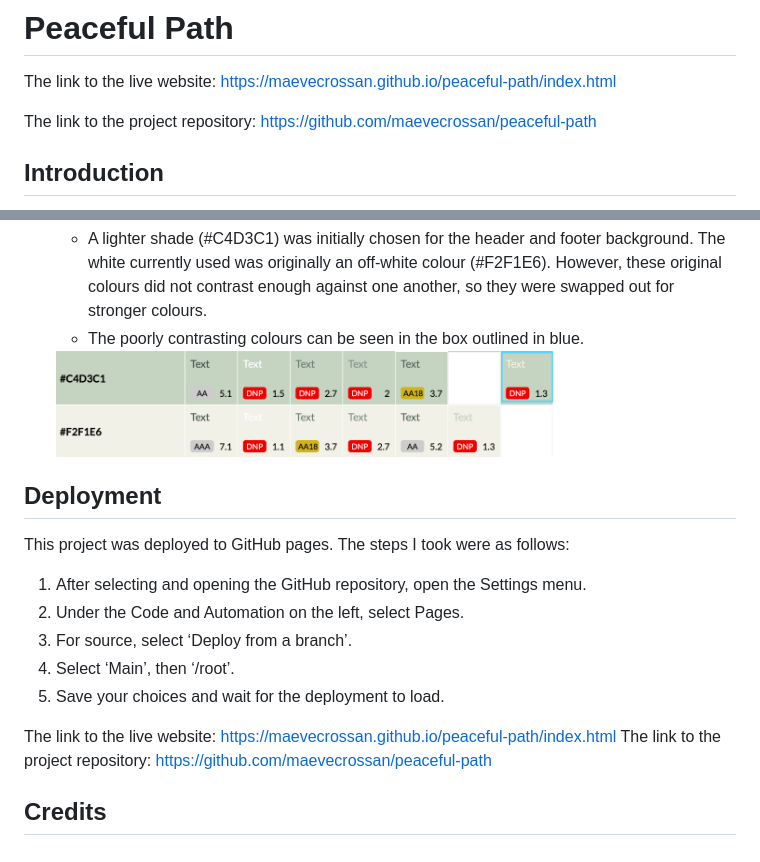
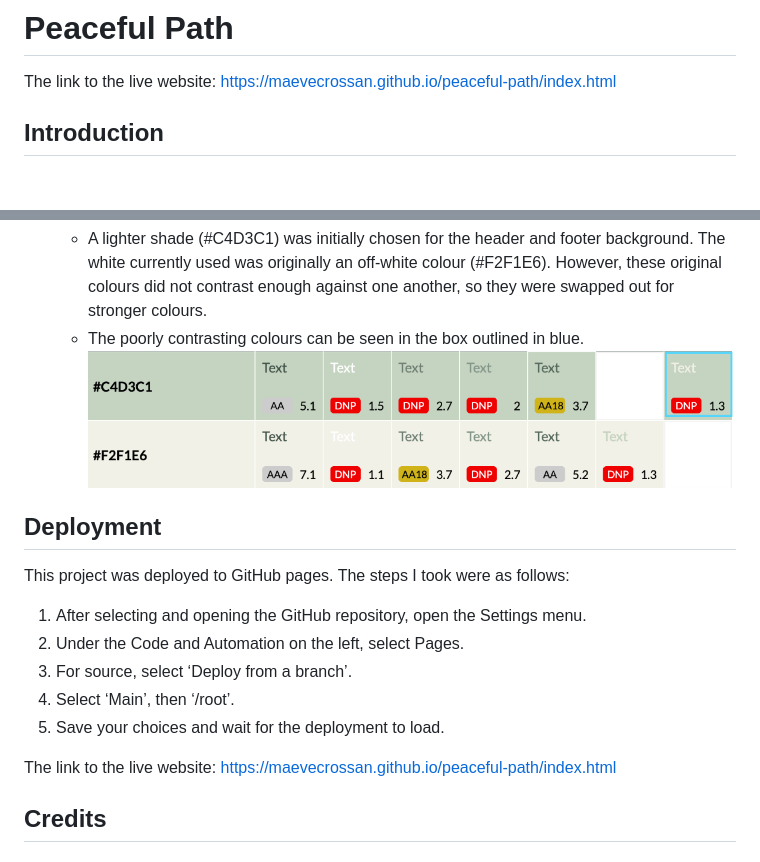
Before and after one commit to maevecrossan/peaceful-path, a Markdown page: README.md, 2 parts joined by grey strips. GitHub-like rendering; blank space fills up the shorter version.

Commit message:
Add images in .md format & remove repo links

```diff
--- a/README.md
+++ b/README.md
@@ -1,9 +1,6 @@
 # **Peaceful Path**
 The link to the live website:
 https://maevecrossan.github.io/peaceful-path/index.html
-
-The link to the project repository:
-https://github.com/maevecrossan/peaceful-path
 
 ## **Introduction**
 ![Am I Responsive screenshot](docs/screenshots/am-i-responsive.png)
@@ -354,7 +354,7 @@ While developing this project I encountered a variety of bugs.
 4. The initial colours I chose for my project had to be modified towards the end of development when the colours were tested with the contrast grid.
     * A lighter shade (#C4D3C1) was initially chosen for the header and footer background. The white currently used was originally an off-white colour (#F2F1E6). However, these original colours did not contrast enough against one another, so they were swapped out for stronger colours.
     * The poorly contrasting colours can be seen in the box outlined in blue.
-    <img src="docs/screenshots/replaced-colours.png" alt="a screenshot from contrast grid demonstrating poor contrast between two colours" width="500px">
+    ![a screenshot from contrast grid demonstrating poor contrast between two colours](docs/screenshots/replaced-colours.png)
 
 
 ## Deployment
@@ -367,8 +367,6 @@ This project was deployed to GitHub pages. The steps I took were as follows:
 5. Save your choices and wait for the deployment to load.
 
 The link to the live website: https://maevecrossan.github.io/peaceful-path/index.html
-The link to the project repository: https://github.com/maevecrossan/peaceful-path
-
 
 ## Credits
 
```
Also changed, not shown: other parts of README.md (+39 -36 lines).
